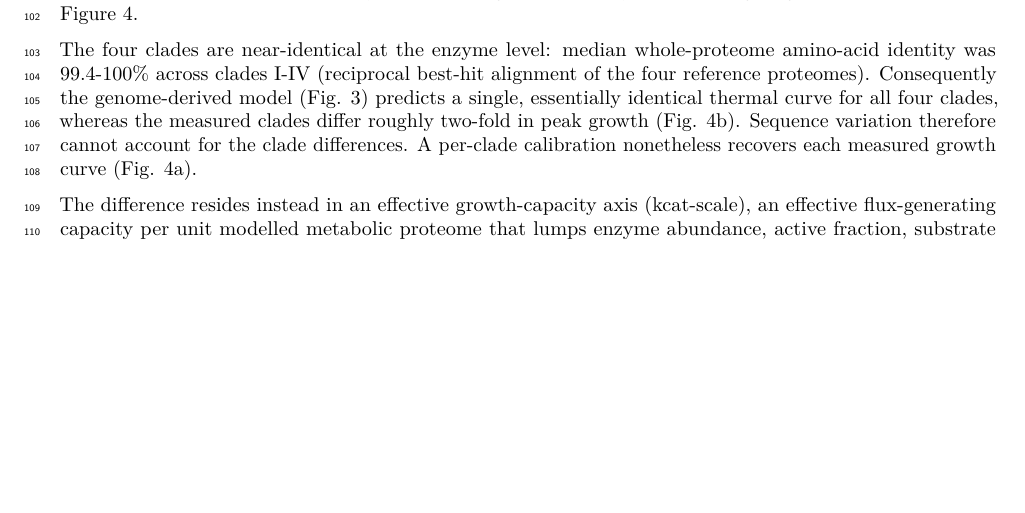
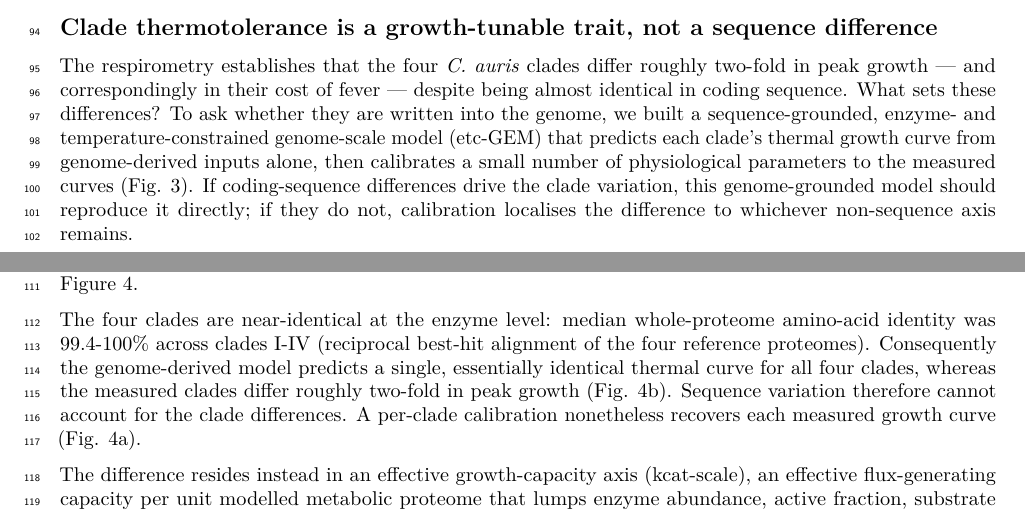
Before and after one commit to icakin/Candidas, a LaTeX document (manuscript/draft/manuscript.tex): part of page 6 of 8 before the commit and two parts of pages 5 and 7 of 9 after it, the two joined at a grey line, cut at the place of the change, the shorter picture padded with empty space. Compiled offline with pdfLaTeX.

Commit message:
Harmonise heading hierarchy; promote fever-tax section to heading

```diff
--- a/manuscript/draft/manuscript.tex
+++ b/manuscript/draft/manuscript.tex
@@ -368,6 +368,23 @@ the 40 °C fever cost; 8 of 10 are resolved (95\% CrI excluding a ratio
 of 1), and all four C. \emph{auris} clades pay credibly less than C.
 \emph{parapsilosis}.
 
+\subsection{Clade thermotolerance is a growth-tunable trait, not a
+sequence
+difference}\label{clade-thermotolerance-is-a-growth-tunable-trait-not-a-sequence-difference}
+
+The respirometry establishes that the four \emph{C. auris} clades differ
+roughly two-fold in peak growth --- and correspondingly in their cost of
+fever --- despite being almost identical in coding sequence. What sets
+these differences? To ask whether they are written into the genome, we
+built a sequence-grounded, enzyme- and temperature-constrained
+genome-scale model (etc-GEM) that predicts each clade's thermal growth
+curve from genome-derived inputs alone, then calibrates a small number
+of physiological parameters to the measured curves (Fig. 3). If
+coding-sequence differences drive the clade variation, this
+genome-grounded model should reproduce it directly; if they do not,
+calibration localises the difference to whichever non-sequence axis
+remains.
+
 \includegraphics[width=1\linewidth,height=\textheight,keepaspectratio]{../../results/figures/manuscript/FIG_model_schematic.png}
 
 \textbf{Figure 3. The sequence-grounded etc-GEM pipeline.} Fixed,
@@ -386,12 +403,11 @@ values in Figure 4.
 The four clades are near-identical at the enzyme level: median
 whole-proteome amino-acid identity was 99.4-100\% across clades I-IV
 (reciprocal best-hit alignment of the four reference proteomes).
-Consequently the genome-derived model (Fig. 3) predicts a single,
-essentially identical thermal curve for all four clades, whereas the
-measured clades differ roughly two-fold in peak growth (Fig. 4b).
-Sequence variation therefore cannot account for the clade differences. A
-per-clade calibration nonetheless recovers each measured growth curve
-(Fig. 4a).
+Consequently the genome-derived model predicts a single, essentially
+identical thermal curve for all four clades, whereas the measured clades
+differ roughly two-fold in peak growth (Fig. 4b). Sequence variation
+therefore cannot account for the clade differences. A per-clade
+calibration nonetheless recovers each measured growth curve (Fig. 4a).
 
 The difference resides instead in an effective growth-capacity axis
 (kcat-scale), an effective flux-generating capacity per unit modelled
```
Also changed, not shown: manuscript/draft/manuscript_combined.tex (+26 -10 lines), manuscript/draft/manuscript.tex (8 more changed lines), 2 other files.
